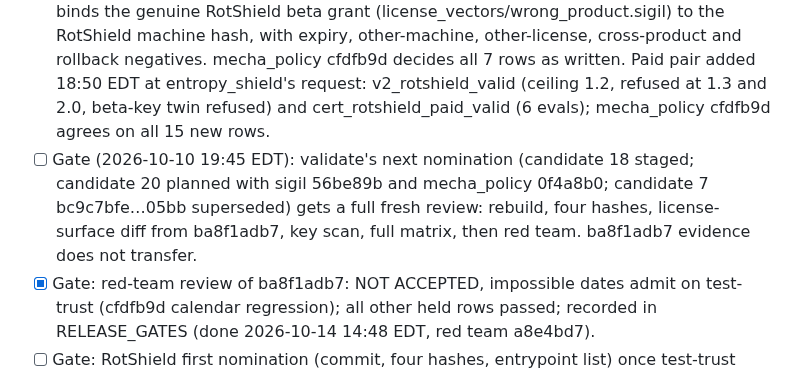
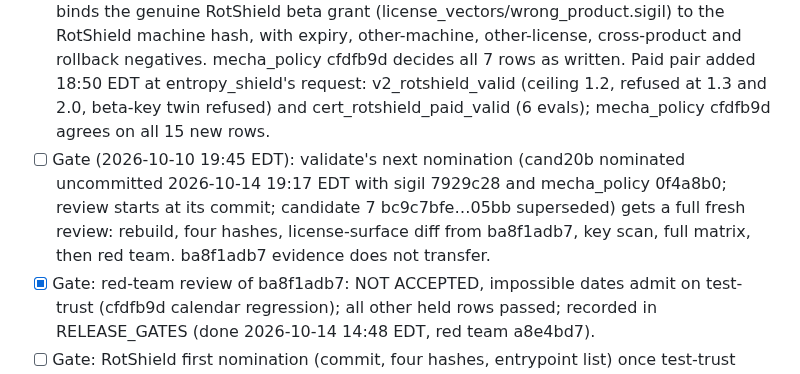
Before and after one commit to pmarreck/sigil, a Markdown page: PLAN.md, the part around the change. Drawn GitHub-style.

Commit message:
Release gates: validate cand20b nominated, uncommitted
The candidate carries the mecha_policy calendar fix that ba8f1adb7
lacked. It is recorded at stage 1 only: the pre-check rebuilds from a
commit, which the candidate does not have yet.

```diff
--- a/PLAN.md
+++ b/PLAN.md
@@ -13,7 +13,7 @@ Background and settled decisions: docs/plan_context/decisions_and_background.md.
 - [ ] Repin to mecha_policy 0f4a8b0: validate staged it in candidate 18 (14:56 EDT; red at cfdfb9d on all 3 vectors plus an injected now of 2026-02-30, complete ./test green), uncommitted under its JPEG provider hold. Closes when cand18 is committed and nominated. Commerce done 2026-10-13 13:35 EDT (eeba2b7, pins e3a61ab + 0f4a8b0, 45/45): builders proven over 6,930 dates; operator `expires` and Paddle `occurred_at` accepted rolled-forward dates (fixed red-first, shared src/calendar.mjs); differentials fail on cfdfb9d as expected. Residual: test-only injected-clock parsers accept date-only input; production feeds only the Worker's ISO clock. RotShield done 2026-10-13 13:30 EDT (sigil e3a61ab, mecha_policy 0f4a8b0; selector removed; 13/13 consumer unit controls, all 80 eval rows and 5 KATs; application Create without credentials still RED until runtime wiring).
 - [x] OCT5c-3 review (2026-10-10, commerce 18c5166, source only; F1-F5 fixed at dea2ba3, R1 missing-genesis restore fixed at 524c3ee, closed in source 13:40 EDT; acceptance waits on the owner-gated OCT12 deployed rehearsal): F1 high, no fail-closed fence between ledger loss and restore (a redelivered paid webhook mints a second license); F2 export unbounded vs 16 MiB restore cap; F3 custody ruling: bulk export signed-only, bearer for per-customer actions only; F4 per-key restore in a real Durable Object needs batching and a measured max-size rehearsal; F5 409 recovery in the OCT5c-4 runbook. F1 gates ALL live issuance (paid, beta, admin, activation, refresh, renewal). Re-review the changed surface and the real interleaving assumptions: input gates close only during storage operations, so any non-storage await (crypto.subtle, fetch) between the conflict check and the writes would let another request in.
 - [x] RotShield positive certificate control added 2026-10-10 18:45 EDT: cert_rotshield_valid binds the genuine RotShield beta grant (license_vectors/wrong_product.sigil) to the RotShield machine hash, with expiry, other-machine, other-license, cross-product and rollback negatives. mecha_policy cfdfb9d decides all 7 rows as written. Paid pair added 18:50 EDT at entropy_shield's request: v2_rotshield_valid (ceiling 1.2, refused at 1.3 and 2.0, beta-key twin refused) and cert_rotshield_paid_valid (6 evals); mecha_policy cfdfb9d agrees on all 15 new rows.
-- [ ] Gate (2026-10-10 19:45 EDT): validate's next nomination (candidate 18 staged; candidate 20 planned with sigil 56be89b and mecha_policy 0f4a8b0; candidate 7 bc9c7bfe…05bb superseded) gets a full fresh review: rebuild, four hashes, license-surface diff from ba8f1adb7, key scan, full matrix, then red team. ba8f1adb7 evidence does not transfer.
+- [ ] Gate (2026-10-10 19:45 EDT): validate's next nomination (cand20b nominated uncommitted 2026-10-14 19:17 EDT with sigil 7929c28 and mecha_policy 0f4a8b0; review starts at its commit; candidate 7 bc9c7bfe…05bb superseded) gets a full fresh review: rebuild, four hashes, license-surface diff from ba8f1adb7, key scan, full matrix, then red team. ba8f1adb7 evidence does not transfer.
 - [x] Gate: red-team review of ba8f1adb7: NOT ACCEPTED, impossible dates admit on test-trust (cfdfb9d calendar regression); all other held rows passed; recorded in RELEASE_GATES (done 2026-10-14 14:48 EDT, red team a8e4bd7).
 - [ ] Gate: RotShield first nomination (commit, four hashes, entrypoint list) once test-trust admission is green; then the entrypoint matrix.
 - [ ] Gate: validate_gui commits its core repin (committed pin e3cdb68 was never nominated) to a pre-checked or accepted core, then nominates.
```
Also changed, not shown: docs/RELEASE_GATES.md (+1 -0 lines).
